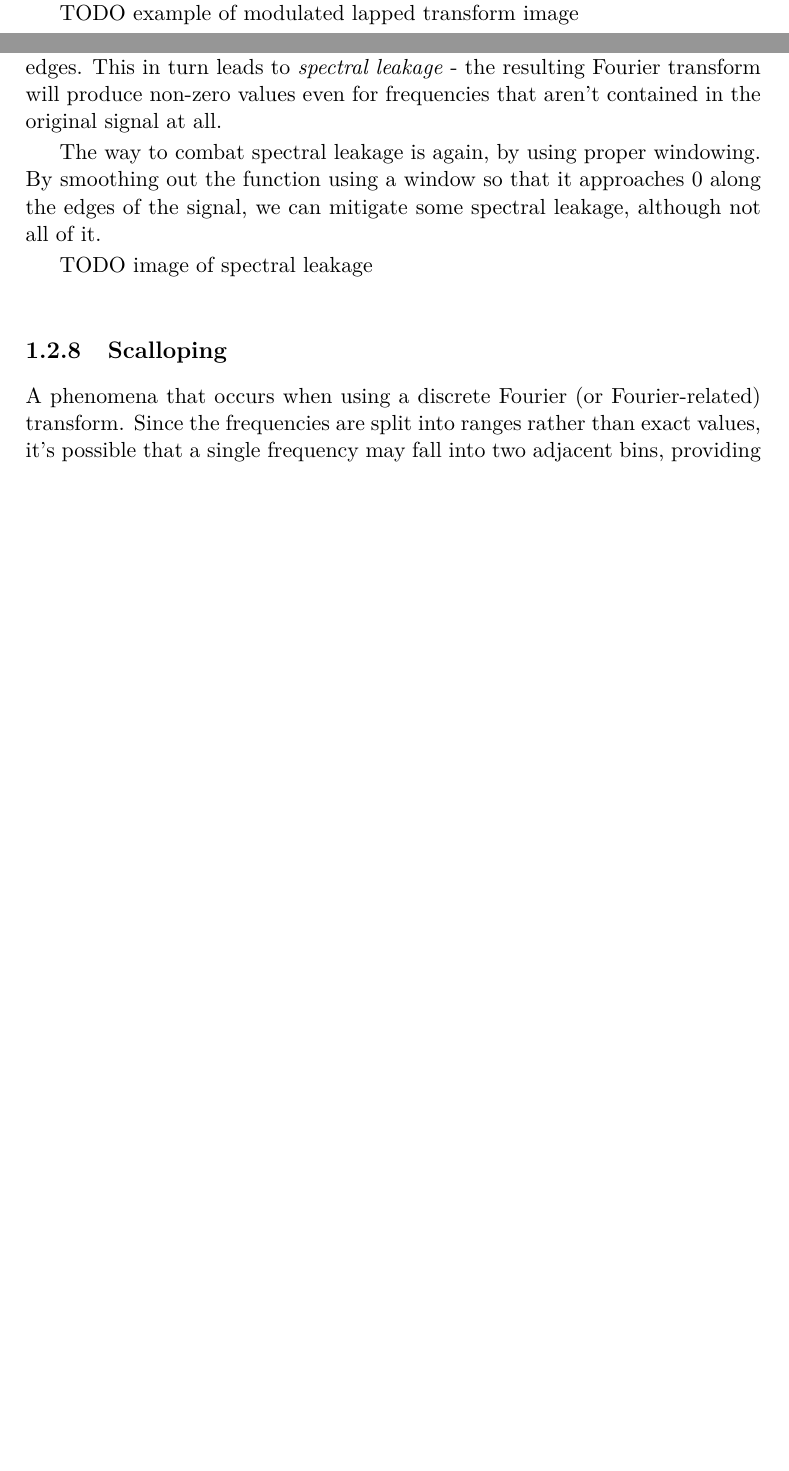
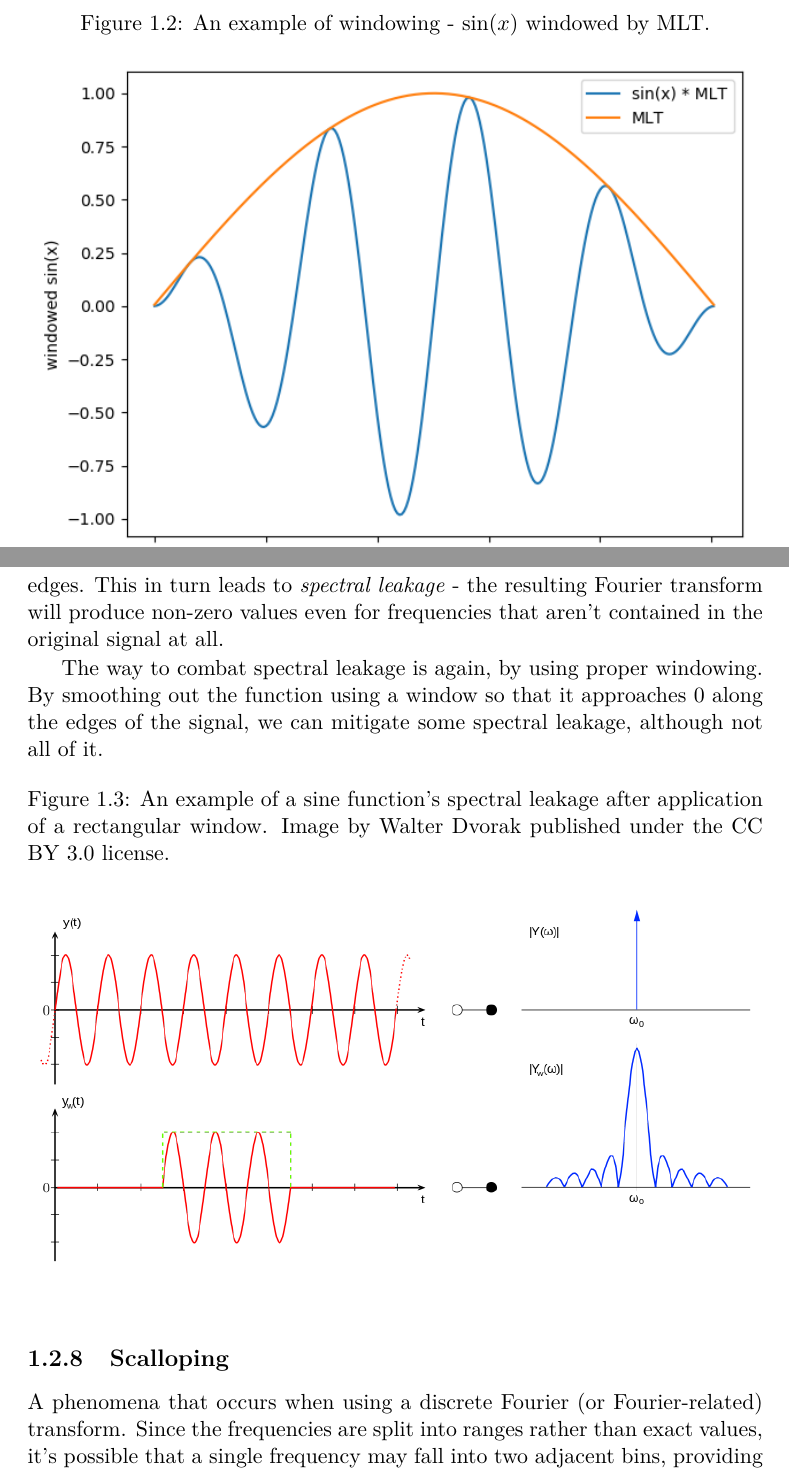
Before and after one commit to argoneuscze/thesis, a LaTeX thesis (src/thesis.tex, which reads src/chapters/digital_audio.tex): two parts of pages 23 and 25 of 63 before the commit and two parts of pages 24 and 26 of 63 after it, joined at a grey line, cut at the place of the change, the shorter picture padded with empty space. Compiled offline with pdfLaTeX.

Commit message:
added images of windows and spectral leakage

```diff
--- a/src/chapters/digital_audio.tex
+++ b/src/chapters/digital_audio.tex
@@ -64,4 +64,5 @@ A windowing function $w_n$ is a function that is equal to $0$ outside of some ch
 
 There is no one "best window", there's usually a trade off, for example a window used to prevent aliasing will lower the accuracy of frequency identification (as is the case in the Hann window). \cite{bosi_goldberg_2003} In fact, most modern audio codecs use different kinds of windows depending on the musical characteristics of the current block and the ones that follow. \cite{Raissi2002TheTB}
 
-TODO example of modulated lapped transform image
+\begin{figure}[ht]
+	\caption[Windowing example]{An example of windowing - $\sin(x)$ windowed by MLT.}
@@ -113,11 +117,15 @@ Aliasing is a type of artifact that occurs when the sampling rate is too low. Du
 This can be eliminated by either choosing an appropriately higher sampling rate, or by passing the signal through a low-pass filter to eliminate the higher frequency content that would cause aliasing.
 
 \subsection{Spectral leakage}
-As we will see later, the Fourier transform (and other Fourier-related transforms) effectively projects the signal into infinity, as if it was a periodic signal. If we apply the transform an unmodified signal, it's similar to using a rectangular window on a periodic function, where the signal ends abruptly at the edges. This in turn leads to \emph{spectral leakage} - the resulting Fourier transform will produce non-zero values even for frequencies that aren't contained in the original signal at all.
+As we will see later, the Fourier transform (and other Fourier-related transforms) effectively projects the signal into infinity, as if it was a periodic signal. If we apply the transform to an unmodified signal, it's similar to using a rectangular window on a periodic function, where the signal ends abruptly at the edges. This in turn leads to \emph{spectral leakage} - the resulting Fourier transform will produce non-zero values even for frequencies that aren't contained in the original signal at all.
 
 The way to combat spectral leakage is again, by using proper windowing. By smoothing out the function using a window so that it approaches $0$ along the edges of the signal, we can mitigate some spectral leakage, although not all of it.
 
-TODO image of spectral leakage
+\begin{figure}[ht]
+	\caption[Spectral leakage example]{An example of a sine function's spectral leakage after application of a rectangular window. Image by \href{https://commons.wikimedia.org/wiki/User:Wdwd}{Walter Dvorak} published under the \href{https://creativecommons.org/licenses/by/3.0/deed.en}{CC BY 3.0} license.}
+	\centering
+	\includegraphics[width=\textwidth]{spectral_leakage.png}
+\end{figure}
 
 \subsection{Scalloping}
 A phenomena that occurs when using a discrete Fourier (or Fourier-related) transform. Since the frequencies are split into ranges rather than exact values, it's possible that a single frequency may fall into two adjacent bins, providing inaccurate frequency content readings.
```
Also changed, not shown: src/figures/mlt_window.png (added), src/figures/spectral_leakage.png (added), src/chapters/digital_audio.tex (3 more changed lines).
